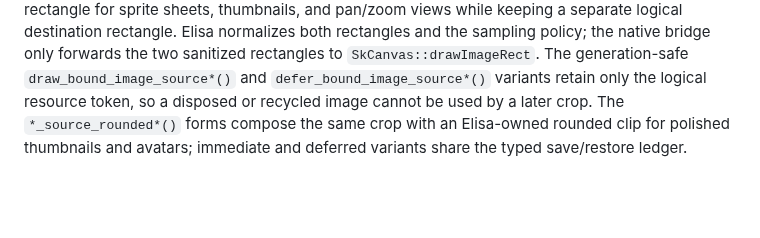
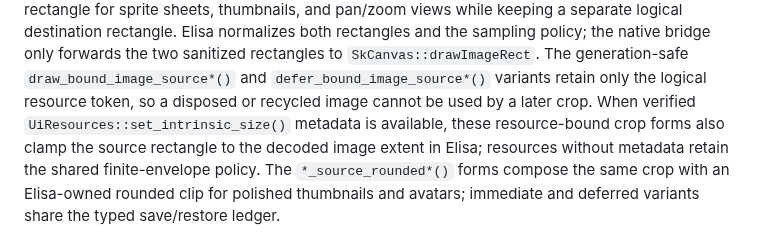
Before and after one commit to torarinvik/elisa-ui, a Markdown page: docs/skia-custom-rendering.md, the part around the change. GitHub-like rendering; blank space fills up the shorter version.

Commit message:
docs: record resource crop bounds

```diff
--- a/docs/skia-custom-rendering.md
+++ b/docs/skia-custom-rendering.md
@@ -183,6 +183,10 @@ forwards the two sanitized rectangles to `SkCanvas::drawImageRect`. The
 generation-safe `draw_bound_image_source*()` and
 `defer_bound_image_source*()` variants retain only the logical resource token,
 so a disposed or recycled image cannot be used by a later crop.
+When verified `UiResources::set_intrinsic_size()` metadata is available, these
+resource-bound crop forms also clamp the source rectangle to the decoded image
+extent in Elisa; resources without metadata retain the shared finite-envelope
+policy.
 The `*_source_rounded*()` forms compose the same crop with an Elisa-owned
 rounded clip for polished thumbnails and avatars; immediate and deferred
 variants share the typed save/restore ledger.
```
Also changed, not shown: docs/implementation-baseline.md (+5 -1 lines).
